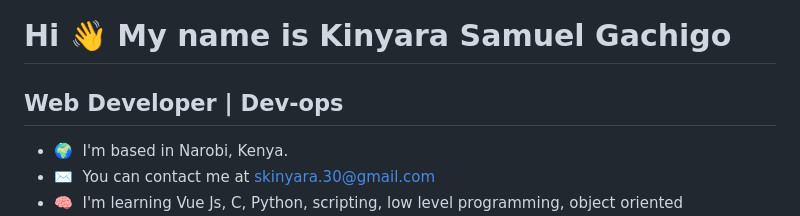
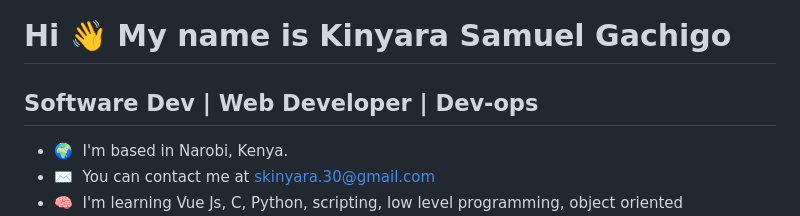
Before and after one commit to Kinyarasam/Kinyarasam, a Markdown page: README.md, the part around the change. Rendered like a GitHub page.

```diff
--- a/README.md
+++ b/README.md
@@ -15,8 +15,8 @@ My favourite quote is "Today is a new day, a new opportunity to become a better
 Hi 👋 My name is Kinyara Samuel Gachigo
 =======================================
 
-Web Developer | Dev-ops
------------------------
+Software Dev | Web Developer | Dev-ops
+--------------------------------------
 
 * 🌍  I'm based in Narobi, Kenya.
 * ✉️  You can contact me at [skinyara.30@gmail.com](mailto:skinyara.30@gmail.com)
```
